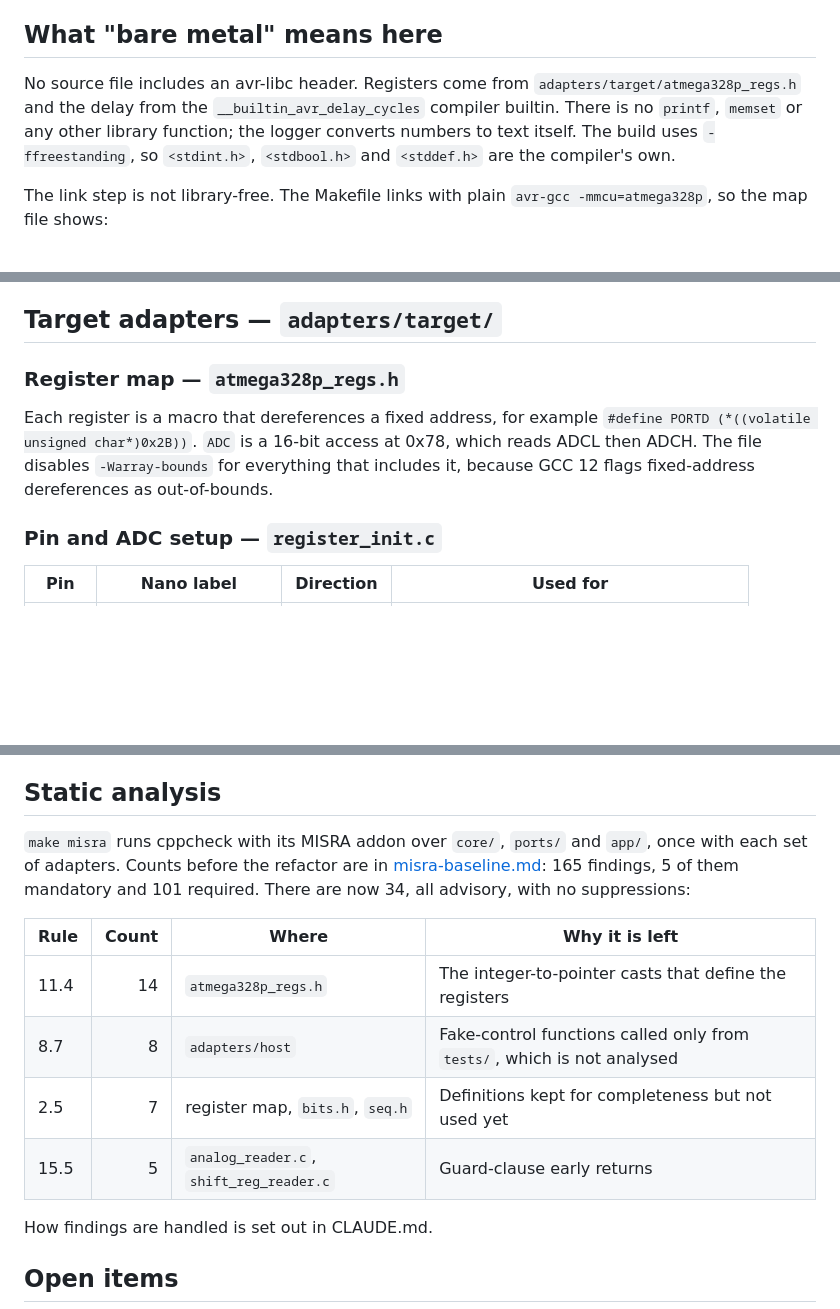
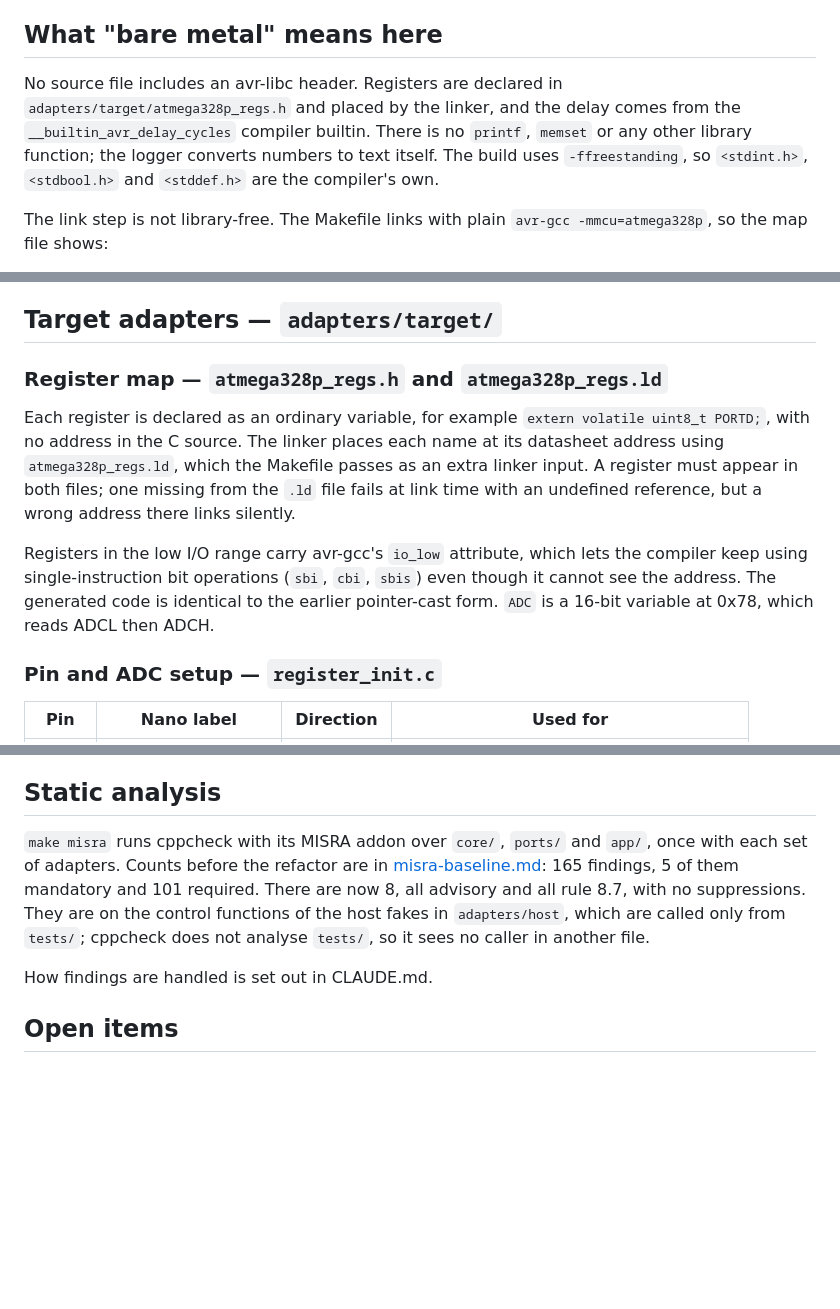
Before and after one commit to BonelessPig/nano_sequencer, a Markdown page: docs/ARCHITECTURE.md, 3 parts joined by grey strips. GitHub-like rendering; blank space fills up the shorter version.

```diff
--- a/docs/ARCHITECTURE.md
+++ b/docs/ARCHITECTURE.md
@@ -57,7 +57,7 @@ Functions that can fail return `port_status_t` (`STATUS_OK` = 0, `ERR_INVALID_PA
 
 ## What "bare metal" means here
 
-No source file includes an avr-libc header. Registers come from `adapters/target/atmega328p_regs.h` and the delay from the `__builtin_avr_delay_cycles` compiler builtin. There is no `printf`, `memset` or any other library function; the logger converts numbers to text itself. The build uses `-ffreestanding`, so `<stdint.h>`, `<stdbool.h>` and `<stddef.h>` are the compiler's own.
+No source file includes an avr-libc header. Registers are declared in `adapters/target/atmega328p_regs.h` and placed by the linker, and the delay comes from the `__builtin_avr_delay_cycles` compiler builtin. There is no `printf`, `memset` or any other library function; the logger converts numbers to text itself. The build uses `-ffreestanding`, so `<stdint.h>`, `<stdbool.h>` and `<stddef.h>` are the compiler's own.
 
 The link step is not library-free. The Makefile links with plain `avr-gcc -mmcu=atmega328p`, so the map file shows:
 
@@ -115,9 +115,11 @@ void seq_tick(seq_state_t *p_state, const seq_inputs_t *p_in, seq_outputs_t *p_o
 
 ## Target adapters — `adapters/target/`
 
-### Register map — `atmega328p_regs.h`
+### Register map — `atmega328p_regs.h` and `atmega328p_regs.ld`
 
-Each register is a macro that dereferences a fixed address, for example `#define PORTD (*((volatile unsigned char*)0x2B))`. `ADC` is a 16-bit access at 0x78, which reads ADCL then ADCH. The file disables `-Warray-bounds` for everything that includes it, because GCC 12 flags fixed-address dereferences as out-of-bounds.
+Each register is declared as an ordinary variable, for example `extern volatile uint8_t PORTD;`, with no address in the C source. The linker places each name at its datasheet address using `atmega328p_regs.ld`, which the Makefile passes as an extra linker input. A register must appear in both files; one missing from the `.ld` file fails at link time with an undefined reference, but a wrong address there links silently.
+
+Registers in the low I/O range carry avr-gcc's `io_low` attribute, which lets the compiler keep using single-instruction bit operations (`sbi`, `cbi`, `sbis`) even though it cannot see the address. The generated code is identical to the earlier pointer-cast form. `ADC` is a 16-bit variable at 0x78, which reads ADCL then ADCH.
 
 ### Pin and ADC setup — `register_init.c`
 
@@ -176,14 +178,7 @@ The other target adapters (shift register, ADC, delay, pin setup) are not covere
 
 ## Static analysis
 
-`make misra` runs cppcheck with its MISRA addon over `core/`, `ports/` and `app/`, once with each set of adapters. Counts before the refactor are in [misra-baseline.md](misra-baseline.md): 165 findings, 5 of them mandatory and 101 required. There are now 34, all advisory, with no suppressions:
-
-| Rule | Count | Where | Why it is left |
-|---|---:|---|---|
-| 11.4 | 14 | `atmega328p_regs.h` | The integer-to-pointer casts that define the registers |
-| 8.7 | 8 | `adapters/host` | Fake-control functions called only from `tests/`, which is not analysed |
-| 2.5 | 7 | register map, `bits.h`, `seq.h` | Definitions kept for completeness but not used yet |
-| 15.5 | 5 | `analog_reader.c`, `shift_reg_reader.c` | Guard-clause early returns |
+`make misra` runs cppcheck with its MISRA addon over `core/`, `ports/` and `app/`, once with each set of adapters. Counts before the refactor are in [misra-baseline.md](misra-baseline.md): 165 findings, 5 of them mandatory and 101 required. There are now 8, all advisory and all rule 8.7, with no suppressions. They are on the control functions of the host fakes in `adapters/host`, which are called only from `tests/`; cppcheck does not analyse `tests/`, so it sees no caller in another file.
 
 How findings are handled is set out in CLAUDE.md.
 
```
Also changed, not shown: README.md (+5 -4 lines).
